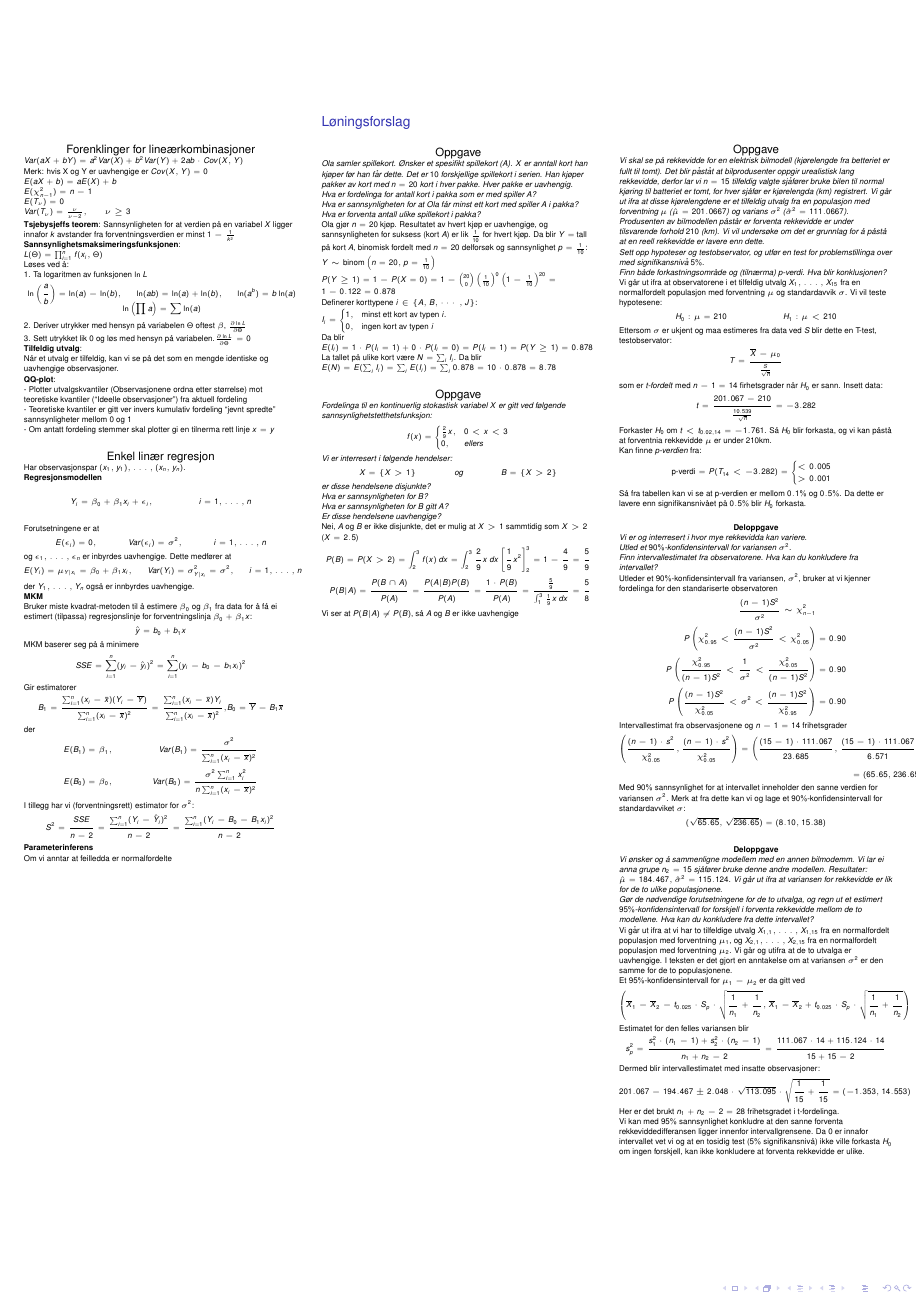
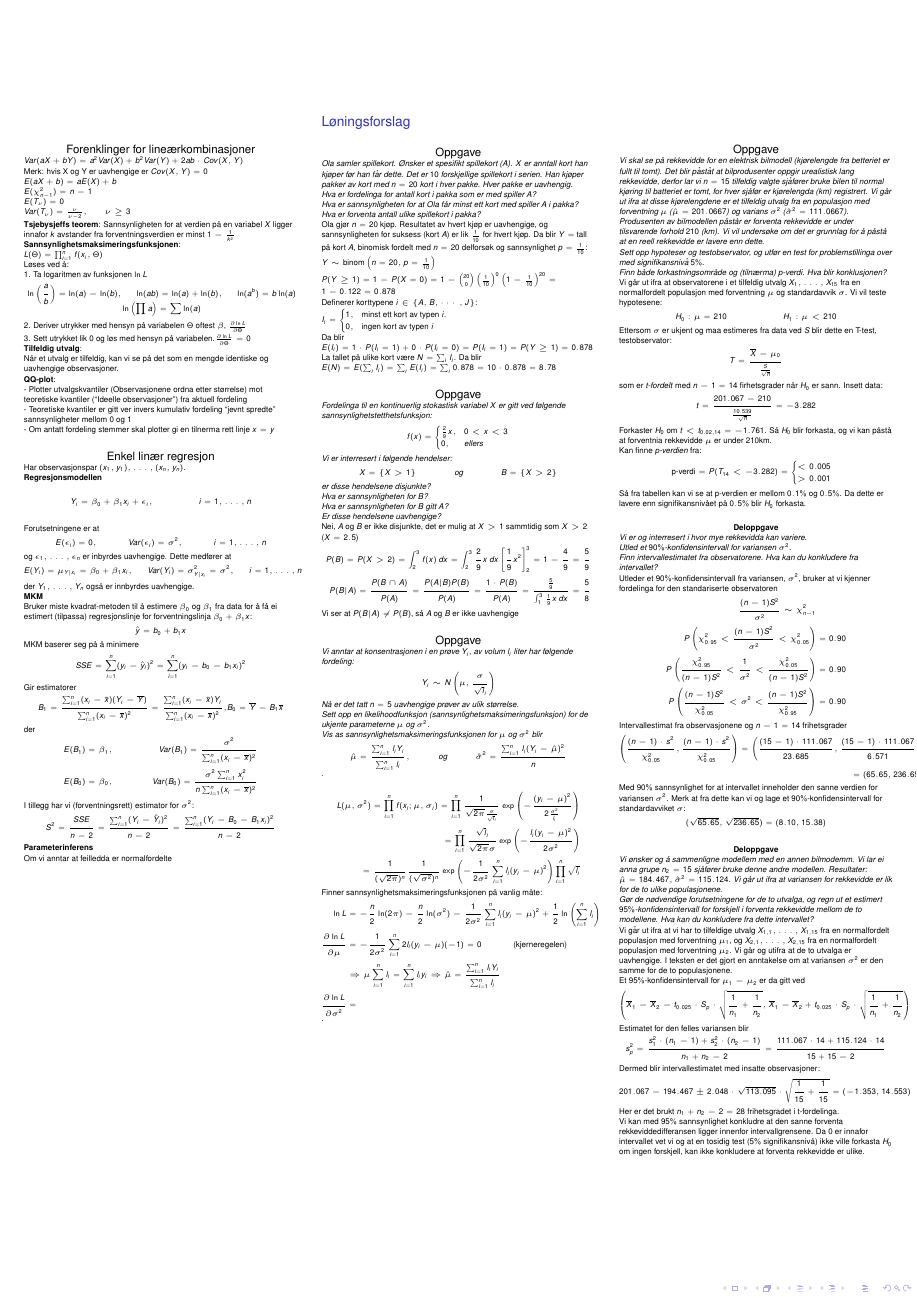
Before and after one commit to teo8192/sta-1001-cheatsheet, a LaTeX poster (cheatsheet.tex): page 2 of 2. Compiled offline with pdfLaTeX.

Commit message:
working on the likelihoodfunction

```diff
--- a/cheatsheet.tex
+++ b/cheatsheet.tex
@@ -446,6 +446,27 @@
 					\maths{P(B)=P(X>2)=\int_2^3f(x)\,dx=\int_2^3\frac{2}{9}x\,dx\left[\frac{1}{9}x^2\right]_2^3=1-\frac{4}{9}=\frac{5}{9}\\
 						P(B|A)=\frac{P(B\cap A)}{P(A)}=\frac{P(A|B)P(B)}{P(A)}=\frac{1\cdot P(B)}{P(A)}=\frac{\frac{5}{9}}{\int_1^3\frac{1}{9}x\,dx}=\frac{5}{8}}
 					Vi ser at $P(B|A)\neq P(B)$, så $A$ og $B$ er ikke uavhengige}
+				\oppgave{Vi anntar at konsentrasjonen i en prøve $Y_i$, av volum $l_i$ liter har følgende fordeling:
+					\maths{Y_i\sim N\left(\mu,\frac{\sigma}{\sqrt l_i}\right)}
+					Nå er det tatt $n=5$ uavhengige prøver av ulik størrelse.\\
+					Sett opp en likelihoodfunksjon (sannsynlighetsmaksimeringsfunksjon) for de ukjente parameterne $\mu$ og $\sigma^2$.\\
+					Vis as sannsynlighetsmaksimeringsfunksjonen for $\mu$ og $\sigma^2$ blir
+					\maths{&\hat\mu=\frac{\sum_{i=1}^nl_iY_i}{\sum_{i=1}^nl_i},
+						&\text{og}&
+						&\hat\sigma^2=\frac{\sum_{i=1}^nl_i(Y_i-\hat\mu)^2}{n}}.}
+				{\maths{L(\mu, \sigma^2)
+						=\prod_{i=1}^nf(x_i;\mu,\sigma_i)
+						=\prod_{i=1}^n\frac{1}{\sqrt{2\pi}\frac{\sigma}{\sqrt l_i}}\exp\left(-\frac{(y_i-\mu)^2}{2\frac{\sigma^2}{l_i}}\right)\\
+						=\prod_{i=1}^n\frac{\sqrt l_i}{\sqrt{2\pi}\sigma}\exp\left(-\frac{l_i(y_i-\mu)^2}{2\sigma^2}\right)\\
+						=\frac{1}{(\sqrt{2\pi})^n}\frac{1}{(\sqrt{\sigma^2})^n}\exp\left(-\frac{1}{2\sigma^2}\sum_{i=1}^nl_i(y_i-\mu)^2\right)\prod_{i=1}^n\sqrt{l_i}}
+					Finner sannsynlighetsmaksimeringsfunksjonen på vanlig måte:
+					\maths{
+						\ln L&= -\frac{n}{2}\ln(2\pi)-\frac{n}{2}\ln(\sigma^2)-\frac{1}{2\sigma^2}\sum_{i=1}^nl_i(y_i-\mu)^2+\frac{1}{2}\ln\left(\sum_{i=1}^nl_i\right)&\\
+						\frac{\partial\ln L}{\partial\mu}&=-\frac{1}{2\sigma^2}\sum_{i=1}^n 2l_i(y_i-\mu)(-1)=0 \qquad\qquad\text{(kjerneregelen)}\\
+						&\Rightarrow \mu\sum_{i=1}^nl_i=\sum_{i=1}^nl_iy_i
+						\Rightarrow\hat\mu=\frac{\sum_{i=1}^nl_iY_i}{\sum_{i=1}^nl_i}\\
+						\frac{\partial \ln L}{\partial \sigma^2}&=
+					}.}
 			\end{block}
 		\end{column}
 		\begin{column}{.33\linewidth}
```
Also changed, not shown: cheatsheet.tex (4 more changed lines).
